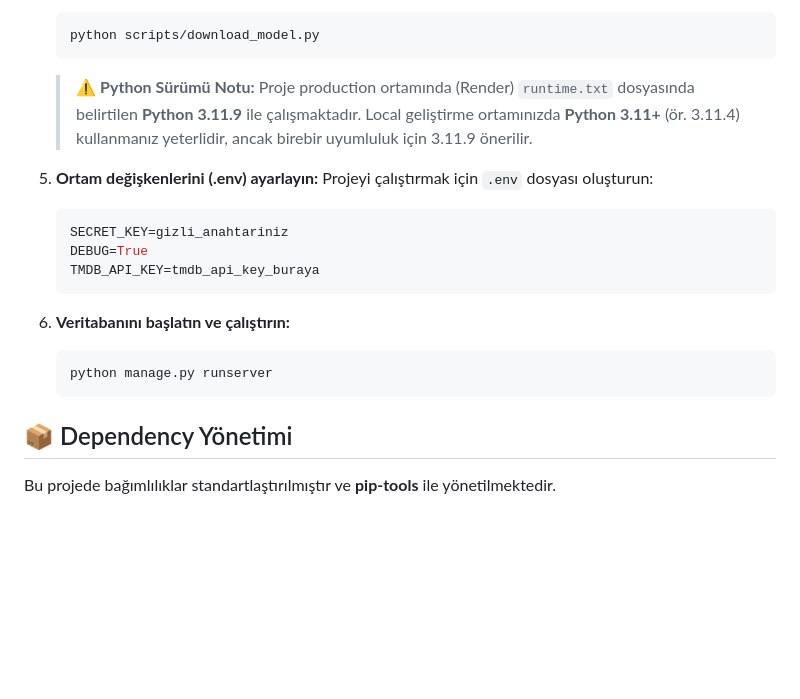
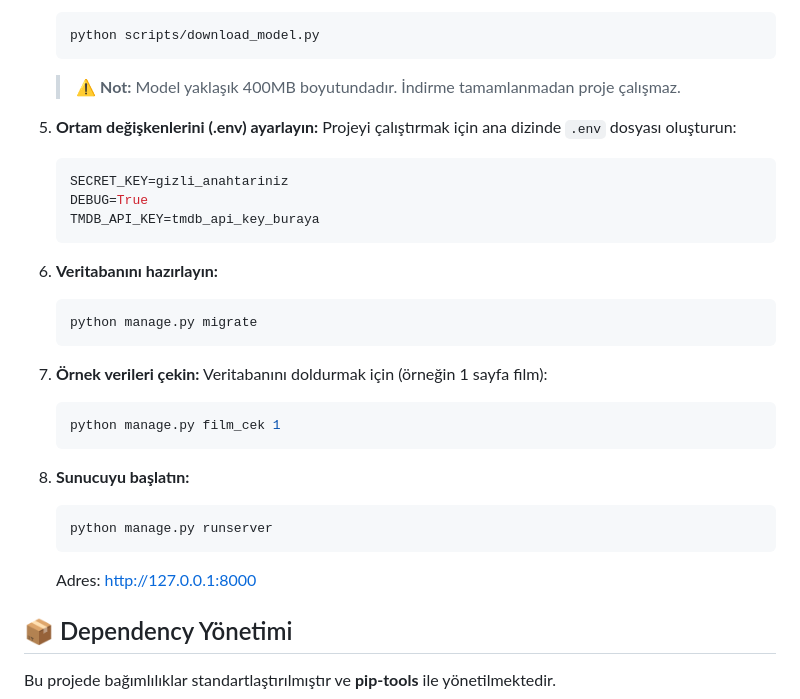
Before and after one commit to erensezer07-gif/turkish-movie-review-sentiment, a Markdown page: README.md, the part around the change. GitHub-like rendering; blank space fills up the shorter version.

Commit message:
Correctly update Local Installation Instructions in README.md

````diff
--- a/README.md
+++ b/README.md
@@ -129,24 +129,32 @@ Projeyi kendi bilgisayarınızda çalıştırmak için:
    ```bash
    python scripts/download_model.py
    ```
-
-    > ⚠️ **Python Sürümü Notu:**
-    > Proje production ortamında (Render) `runtime.txt` dosyasında belirtilen **Python 3.11.9** ile çalışmaktadır.
-    > Local geliştirme ortamınızda **Python 3.11+** (ör. 3.11.4) kullanmanız yeterlidir, ancak birebir uyumluluk için 3.11.9 önerilir.
-
+   > ⚠️ **Not:** Model yaklaşık 400MB boyutundadır. İndirme tamamlanmadan proje çalışmaz.
 
 5. **Ortam değişkenlerini (.env) ayarlayın:**
-   Projeyi çalıştırmak için `.env` dosyası oluşturun:
+   Projeyi çalıştırmak için ana dizinde `.env` dosyası oluşturun:
    ```ini
    SECRET_KEY=gizli_anahtariniz
    DEBUG=True
    TMDB_API_KEY=tmdb_api_key_buraya
    ```
 
-6. **Veritabanını başlatın ve çalıştırın:**
+6. **Veritabanını hazırlayın:**
+   ```bash
+   python manage.py migrate
+   ```
+
+7. **Örnek verileri çekin:**
+   Veritabanını doldurmak için (örneğin 1 sayfa film):
+   ```bash
+   python manage.py film_cek 1
+   ```
+
+8. **Sunucuyu başlatın:**
    ```bash
    python manage.py runserver
    ```
+   Adres: http://127.0.0.1:8000
 
 ## 📦 Dependency Yönetimi
 
````
